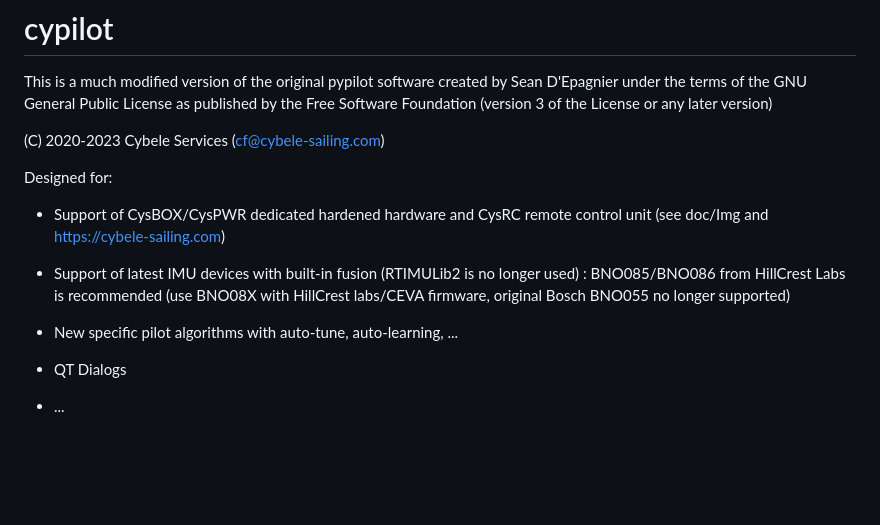
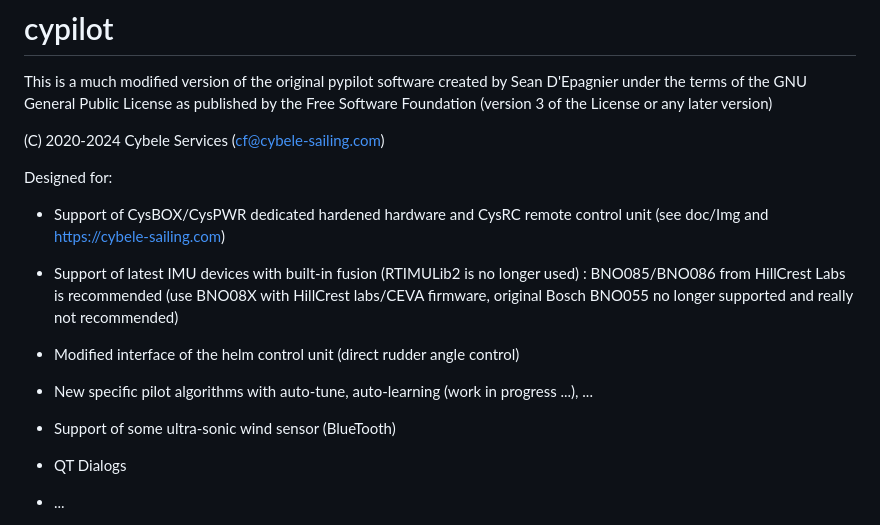
Before and after one commit to jft7/cypilot, a Markdown page: README.md, the part around the change. Drawn GitHub-style; blank space fills up the shorter version.

```diff
--- a/README.md
+++ b/README.md
@@ -4,7 +4,7 @@ This is a much modified version of the original pypilot software created by Sean
 under the terms of the GNU General Public License as published by the Free Software Foundation
 (version 3 of the License or any later version)
 
-(C) 2020-2023 Cybele Services (cf@cybele-sailing.com)
+(C) 2020-2024 Cybele Services (cf@cybele-sailing.com)
 
 Designed for:
 
@@ -12,9 +12,13 @@ Designed for:
    (see doc/Img and https://cybele-sailing.com)
 
    - Support of latest IMU devices with built-in fusion (RTIMULib2 is no longer used) : BNO085/BNO086 from HillCrest Labs is recommended
-   (use BNO08X with HillCrest labs/CEVA firmware, original Bosch BNO055 no longer supported)
+   (use BNO08X with HillCrest labs/CEVA firmware, original Bosch BNO055 no longer supported and really not recommended)
 
-   - New specific pilot algorithms with auto-tune, auto-learning, ...
+   - Modified interface of the helm control unit (direct rudder angle control)
+
+   - New specific pilot algorithms with auto-tune, auto-learning (work in progress ...), ...
+
+   - Support of some ultra-sonic wind sensor (BlueTooth)
 
    - QT Dialogs
 
```
